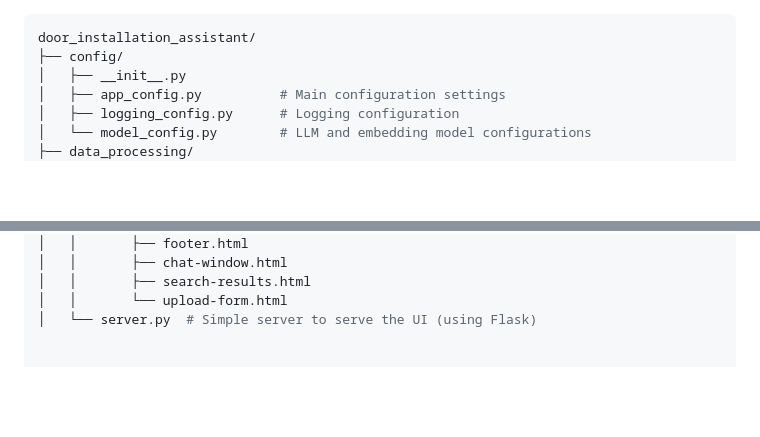
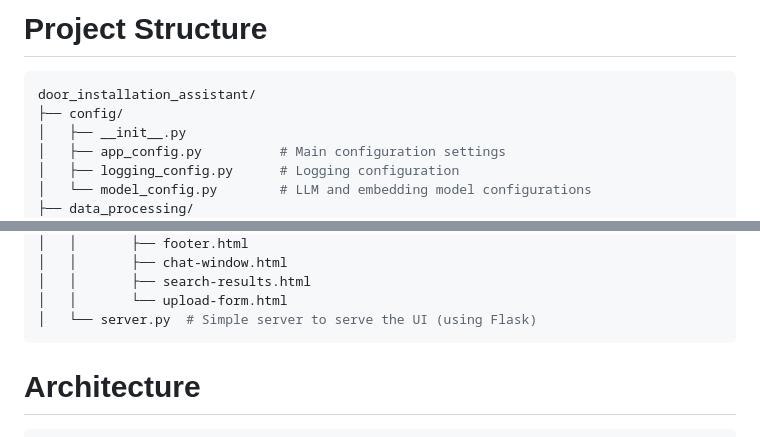
Before and after one commit to GouthamChandrappa/opendoor, a Markdown page: README.md, 2 parts joined by grey strips. GitHub-like rendering; blank space fills up the shorter version.

Commit message:
update README.ms

````diff
--- a/README.md
+++ b/README.md
@@ -1,4 +1,4 @@
-
+# Project Structure
 ```bash
 door_installation_assistant/
 ├── config/
@@ -98,8 +98,9 @@ door_installation_assistant/
 │   │       ├── search-results.html
 │   │       └── upload-form.html
 │   └── server.py  # Simple server to serve the UI (using Flask)
-
-
+```
+# Architecture
+```bash
 ┌─────────────────┐     ┌─────────────────┐     ┌─────────────────┐
 │                 │     │                 │     │                 │
 │  Installation   │────▶│  Vector         │────▶│  Field Support  │
````
